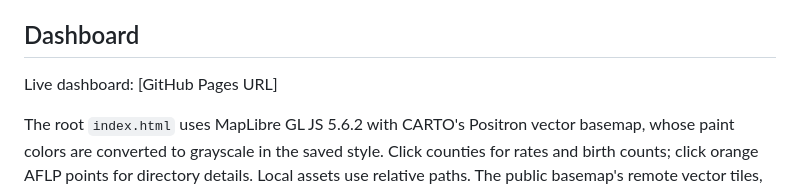
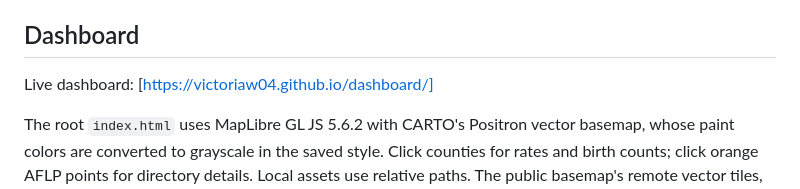
Before and after one commit to victoriaw04/dashboard, a Markdown page: README.md, the part around the change. Rendered like a GitHub page.

```diff
--- a/README.md
+++ b/README.md
@@ -14,7 +14,7 @@ How do adolescent birth rates vary across California counties, and how does the
 
 ## Dashboard
 
-Live dashboard: [GitHub Pages URL]
+Live dashboard: [https://victoriaw04.github.io/dashboard/]
 
 The root `index.html` uses MapLibre GL JS 5.6.2 with CARTO's Positron vector basemap, whose paint colors are converted to grayscale in the saved style. Click counties for rates and birth counts; click orange AFLP points for directory details. Local assets use relative paths. The public basemap's remote vector tiles, fonts, and sprites require internet access; no API keys, backend, or build step is needed. OpenStreetMap and CARTO attribution is preserved.
 
```
